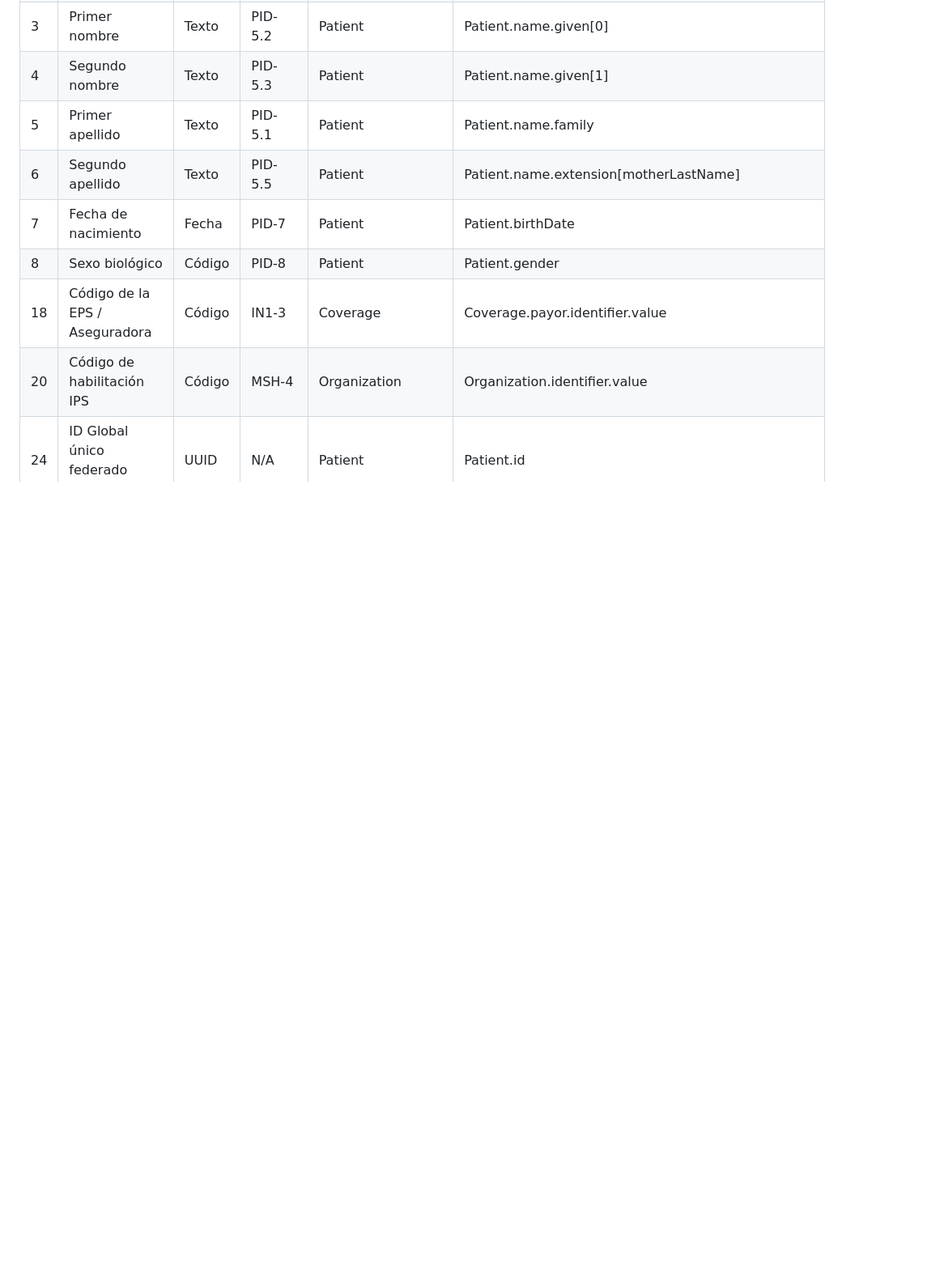
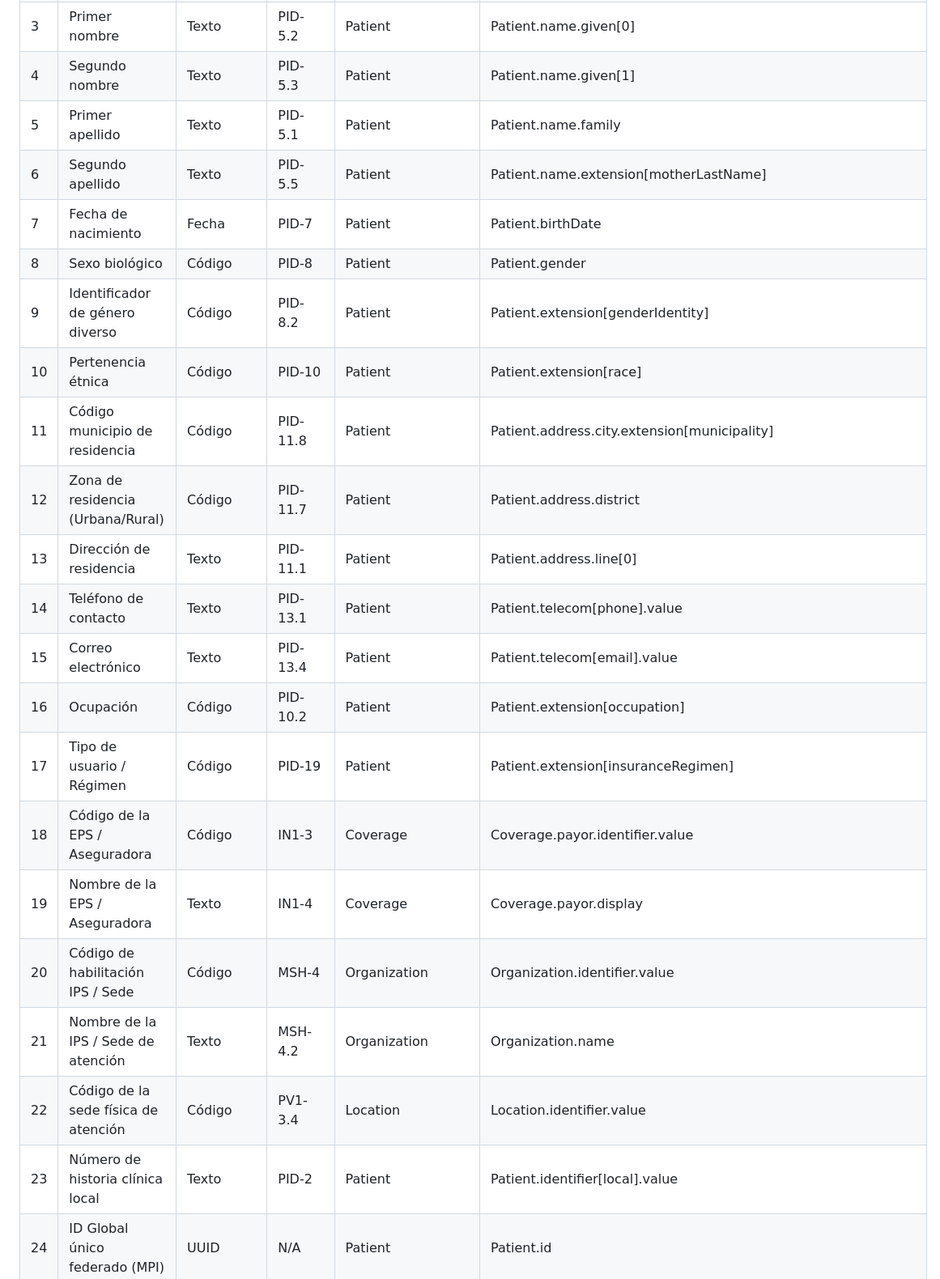
Before and after one commit to Jlorduy01/lab5-sistemas-distribuidos-corposucre, a Markdown page: README.md, the part around one of its changes. Shown at 81% size. Drawn GitHub-style; blank space fills up the shorter version.

```diff
--- a/README.md
+++ b/README.md
@@ -53,7 +57,20 @@ Se implementó el mapeo normativo completo de los 57 campos exigidos por el Mini
 | 6 | Segundo apellido | Texto | PID-5.5 | Patient | Patient.name.extension[motherLastName] |
 | 7 | Fecha de nacimiento | Fecha | PID-7 | Patient | Patient.birthDate |
 | 8 | Sexo biológico | Código | PID-8 | Patient | Patient.gender |
+| 9 | Identificador de género diverso | Código | PID-8.2 | Patient | Patient.extension[genderIdentity] |
+| 10 | Pertenencia étnica | Código | PID-10 | Patient | Patient.extension[race] |
+| 11 | Código municipio de residencia | Código | PID-11.8 | Patient | Patient.address.city.extension[municipality] |
+| 12 | Zona de residencia (Urbana/Rural) | Código | PID-11.7 | Patient | Patient.address.district |
+| 13 | Dirección de residencia | Texto | PID-11.1 | Patient | Patient.address.line[0] |
+| 14 | Teléfono de contacto | Texto | PID-13.1 | Patient | Patient.telecom[phone].value |
+| 15 | Correo electrónico | Texto | PID-13.4 | Patient | Patient.telecom[email].value |
+| 16 | Ocupación | Código | PID-10.2 | Patient | Patient.extension[occupation] |
+| 17 | Tipo de usuario / Régimen | Código | PID-19 | Patient | Patient.extension[insuranceRegimen] |
 | 18 | Código de la EPS / Aseguradora | Código | IN1-3 | Coverage | Coverage.payor.identifier.value |
-| 20 | Código de habilitación IPS | Código | MSH-4 | Organization | Organization.identifier.value |
+| 19 | Nombre de la EPS / Aseguradora | Texto | IN1-4 | Coverage | Coverage.payor.display |
+| 20 | Código de habilitación IPS / Sede | Código | MSH-4 | Organization | Organization.identifier.value |
+| 21 | Nombre de la IPS / Sede de atención | Texto | MSH-4.2 | Organization | Organization.name |
+| 22 | Código de la sede física de atención | Código | PV1-3.4 | Location | Location.identifier.value |
+| 23 | Número de historia clínica local | Texto | PID-2 | Patient | Patient.identifier[local].value |
 | 24 | ID Global único federado (MPI) | UUID | N/A | Patient | Patient.id |
 | 25 | Número de ingreso / Atención | Texto | PV1-19 | Encounter | Encounter.identifier.value |
```
Also changed, not shown: other parts of README.md (+34 -5 lines).
